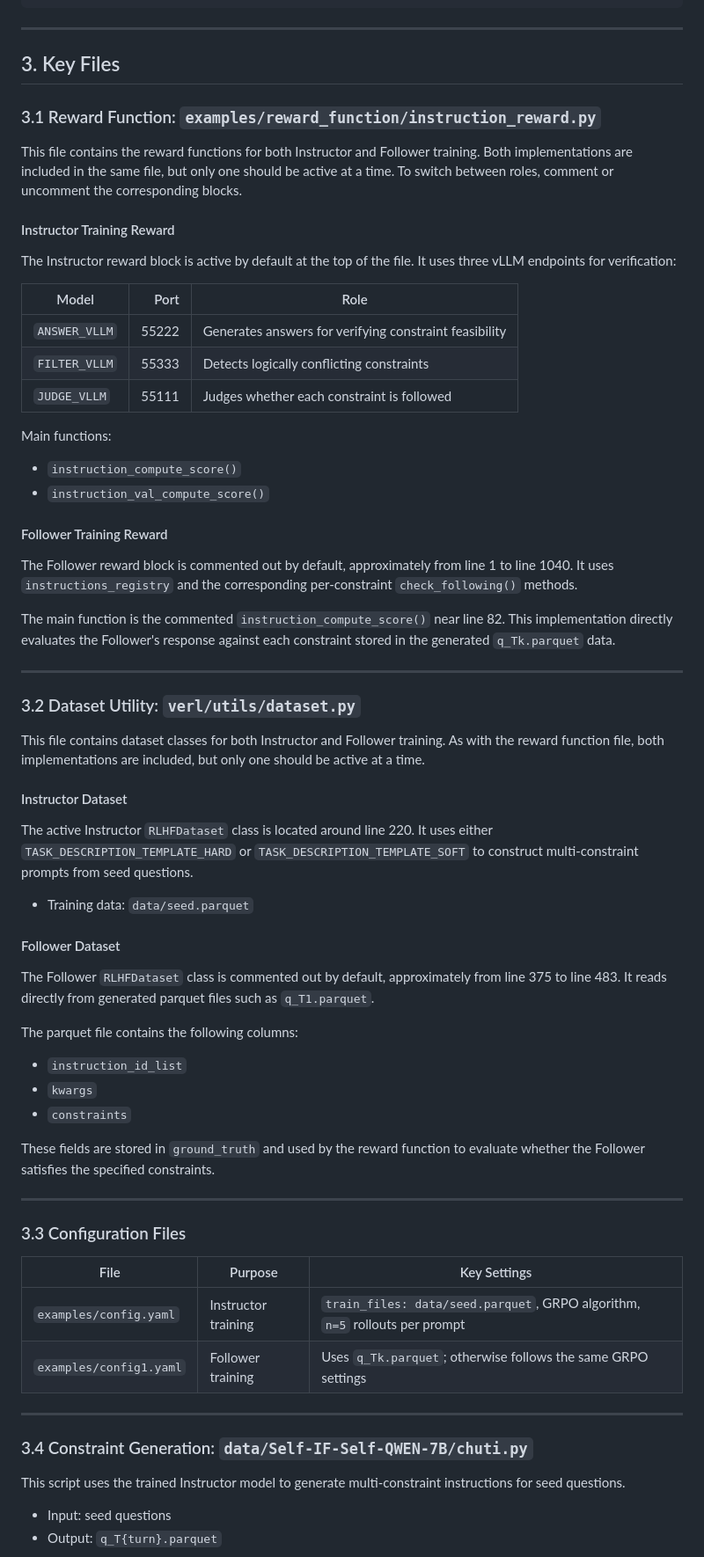
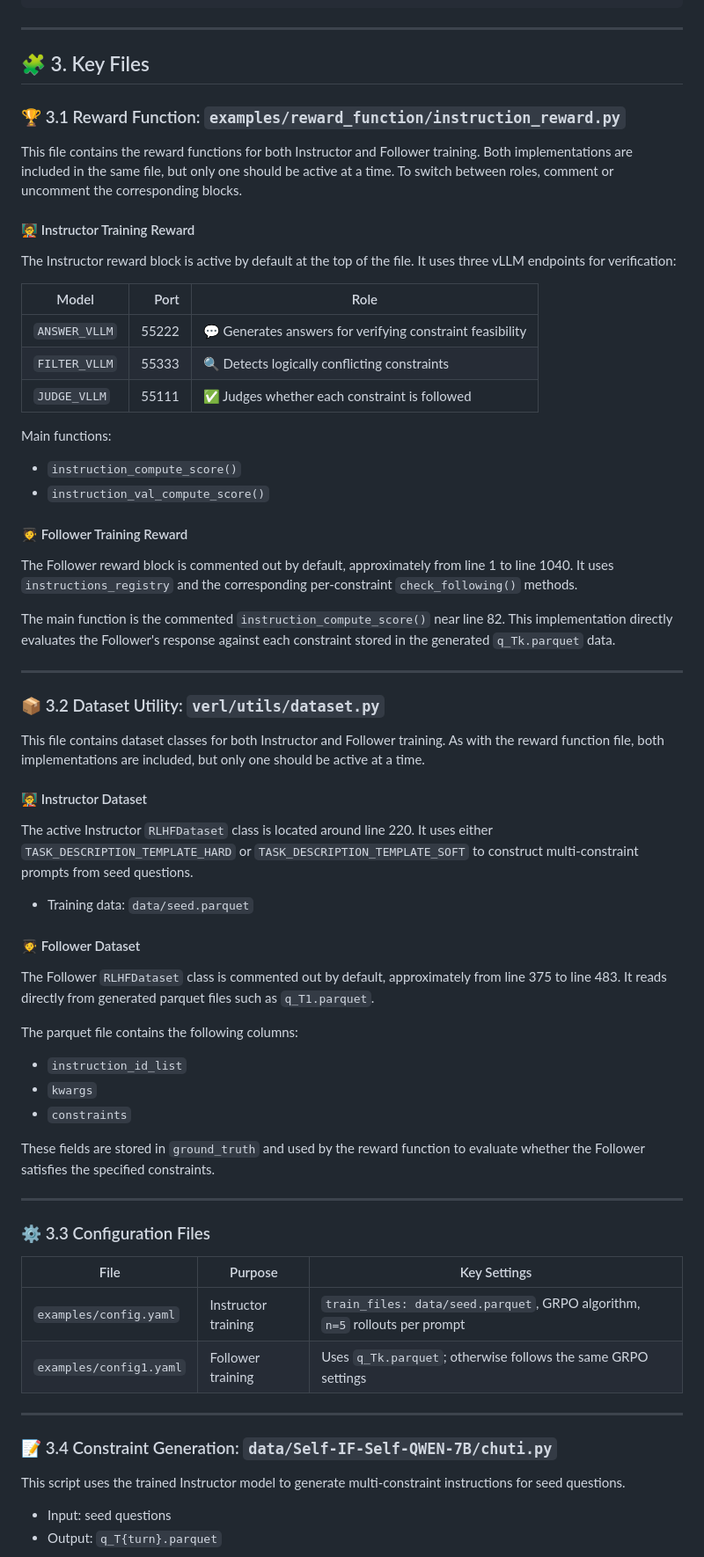
Before and after one commit to Rainier-rq1/SEIF, a Markdown page: README.md, the part around one of its changes. Shown at 88% size. Drawn GitHub-style.

```diff
--- a/README.md
+++ b/README.md
@@ -94,28 +97,30 @@ EasyR1-main/
 
 ---
 
-## 3. Key Files
+<a id="key-files"></a>
 
-### 3.1 Reward Function: `examples/reward_function/instruction_reward.py`
+## 🧩 3. Key Files
+
+### 🏆 3.1 Reward Function: `examples/reward_function/instruction_reward.py`
 
 This file contains the reward functions for both Instructor and Follower training. Both implementations are included in the same file, but only one should be active at a time. To switch between roles, comment or uncomment the corresponding blocks.
 
-#### Instructor Training Reward
+#### 🧑‍🏫 Instructor Training Reward
 
 The Instructor reward block is active by default at the top of the file. It uses three vLLM endpoints for verification:
 
-| Model         |  Port | Role                                                   |
-| ------------- | ----: | ------------------------------------------------------ |
-| `ANSWER_VLLM` | 55222 | Generates answers for verifying constraint feasibility |
-| `FILTER_VLLM` | 55333 | Detects logically conflicting constraints              |
-| `JUDGE_VLLM`  | 55111 | Judges whether each constraint is followed             |
+| Model         |  Port | Role                                                       |
+| ------------- | ----: | ---------------------------------------------------------- |
+| `ANSWER_VLLM` | 55222 | 💬 Generates answers for verifying constraint feasibility  |
+| `FILTER_VLLM` | 55333 | 🔍 Detects logically conflicting constraints               |
+| `JUDGE_VLLM`  | 55111 | ✅ Judges whether each constraint is followed              |
 
 Main functions:
 
 * `instruction_compute_score()`
 * `instruction_val_compute_score()`
 
-#### Follower Training Reward
+#### 🧑‍🎓 Follower Training Reward
 
 The Follower reward block is commented out by default, approximately from line 1 to line 1040. It uses `instructions_registry` and the corresponding per-constraint `check_following()` methods.
 
@@ -123,17 +128,17 @@ The main function is the commented `instruction_compute_score()` near line 82. T
 
 ---
 
-### 3.2 Dataset Utility: `verl/utils/dataset.py`
+### 📦 3.2 Dataset Utility: `verl/utils/dataset.py`
 
 This file contains dataset classes for both Instructor and Follower training. As with the reward function file, both implementations are included, but only one should be active at a time.
 
-#### Instructor Dataset
+#### 🧑‍🏫 Instructor Dataset
 
 The active Instructor `RLHFDataset` class is located around line 220. It uses either `TASK_DESCRIPTION_TEMPLATE_HARD` or `TASK_DESCRIPTION_TEMPLATE_SOFT` to construct multi-constraint prompts from seed questions.
 
 * Training data: `data/seed.parquet`
 
-#### Follower Dataset
+#### 🧑‍🎓 Follower Dataset
 
 The Follower `RLHFDataset` class is commented out by default, approximately from line 375 to line 483. It reads directly from generated parquet files such as `q_T1.parquet`.
 
@@ -147,7 +152,7 @@ These fields are stored in `ground_truth` and used by the reward function to eva
 
 ---
 
-### 3.3 Configuration Files
+### ⚙️ 3.3 Configuration Files
 
 | File                    | Purpose             | Key Settings                                                                |
 | ----------------------- | ------------------- | --------------------------------------------------------------------------- |
@@ -156,7 +161,7 @@ These fields are stored in `ground_truth` and used by the reward function to eva
 
 ---
 
-### 3.4 Constraint Generation: `data/Self-IF-Self-QWEN-7B/chuti.py`
+### 📝 3.4 Constraint Generation: `data/Self-IF-Self-QWEN-7B/chuti.py`
 
 This script uses the trained Instructor model to generate multi-constraint instructions for seed questions.
 
```
Also changed, not shown: other parts of README.md (+84 -57 lines).
